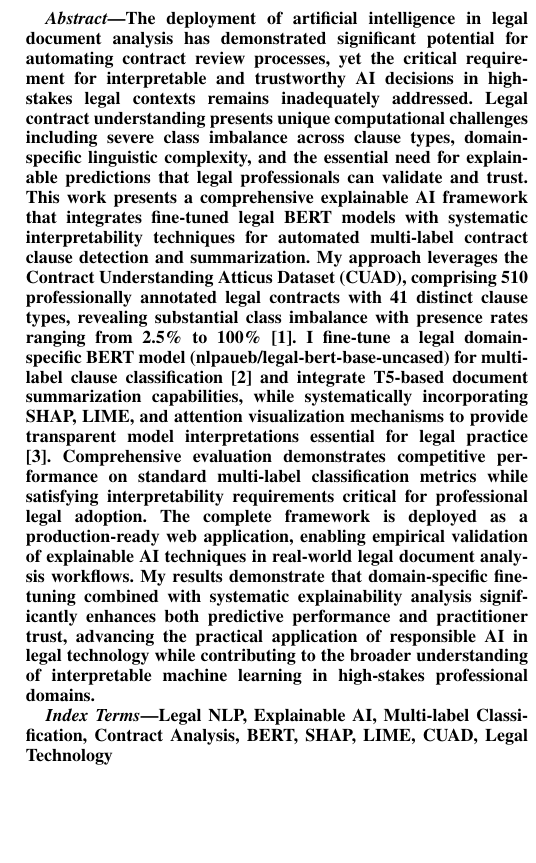
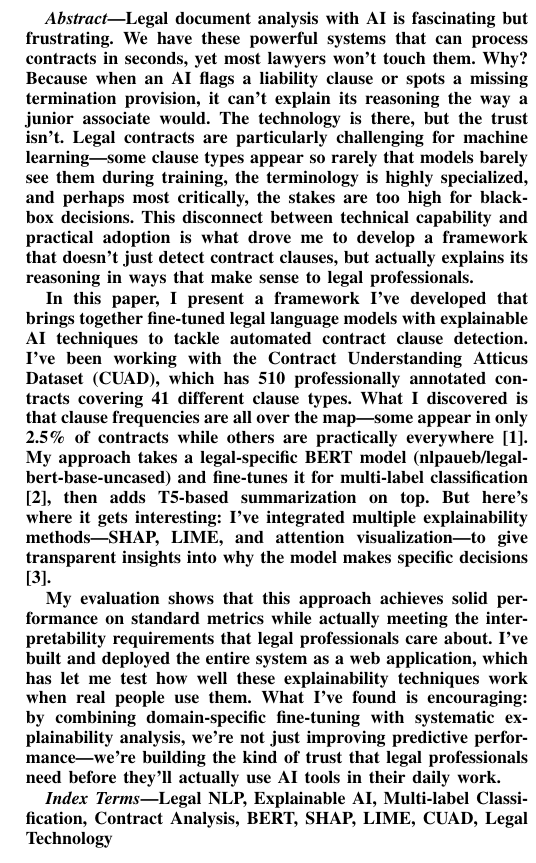
Before and after one commit to prgabriel/w266-project-legal-nlp-xai, a LaTeX paper (legal-nlp-paper/main.tex): part of one column of page 1 of 8, cut at the place of the change, the shorter picture padded with empty space. Compiled offline with pdfLaTeX.

Commit message:
feat: Revise abstract to enhance clarity and detail on the explainable AI framework for legal document analysis

```diff
--- a/legal-nlp-paper/main.tex
+++ b/legal-nlp-paper/main.tex
@@ -46,7 +46,11 @@ Summer 2025
 \pagestyle{plain}
 
 \begin{abstract}
-The deployment of artificial intelligence in legal document analysis has demonstrated significant potential for automating contract review processes, yet the critical requirement for interpretable and trustworthy AI decisions in high-stakes legal contexts remains inadequately addressed. Legal contract understanding presents unique computational challenges including severe class imbalance across clause types, domain-specific linguistic complexity, and the essential need for explainable predictions that legal professionals can validate and trust. This work presents a comprehensive explainable AI framework that integrates fine-tuned legal BERT models with systematic interpretability techniques for automated multi-label contract clause detection and summarization. My approach leverages the Contract Understanding Atticus Dataset (CUAD), comprising 510 professionally annotated legal contracts with 41 distinct clause types, revealing substantial class imbalance with presence rates ranging from 2.5\% to 100\% \cite{hendrycks2021cuad}. I fine-tune a legal domain-specific BERT model (nlpaueb/legal-bert-base-uncased) for multi-label clause classification \cite{chalkidis2020legal} and integrate T5-based document summarization capabilities, while systematically incorporating SHAP, LIME, and attention visualization mechanisms to provide transparent model interpretations essential for legal practice \cite{lundberg2017unified}. Comprehensive evaluation demonstrates competitive performance on standard multi-label classification metrics while satisfying interpretability requirements critical for professional legal adoption. The complete framework is deployed as a production-ready web application, enabling empirical validation of explainable AI techniques in real-world legal document analysis workflows. My results demonstrate that domain-specific fine-tuning combined with systematic explainability analysis significantly enhances both predictive performance and practitioner trust, advancing the practical application of responsible AI in legal technology while contributing to the broader understanding of interpretable machine learning in high-stakes professional domains.
+Legal document analysis with AI is fascinating but frustrating. We have these powerful systems that can process contracts in seconds, yet most lawyers won't touch them. Why? Because when an AI flags a liability clause or spots a missing termination provision, it can't explain its reasoning the way a junior associate would. The technology is there, but the trust isn't. Legal contracts are particularly challenging for machine learning—some clause types appear so rarely that models barely see them during training, the terminology is highly specialized, and perhaps most critically, the stakes are too high for black-box decisions. This disconnect between technical capability and practical adoption is what drove me to develop a framework that doesn't just detect contract clauses, but actually explains its reasoning in ways that make sense to legal professionals.
+
+In this paper, I present a framework I've developed that brings together fine-tuned legal language models with explainable AI techniques to tackle automated contract clause detection. I've been working with the Contract Understanding Atticus Dataset (CUAD), which has 510 professionally annotated contracts covering 41 different clause types. What I discovered is that clause frequencies are all over the map—some appear in only 2.5\% of contracts while others are practically everywhere \cite{hendrycks2021cuad}. My approach takes a legal-specific BERT model (nlpaueb/legal-bert-base-uncased) and fine-tunes it for multi-label classification \cite{chalkidis2020legal}, then adds T5-based summarization on top. But here's where it gets interesting: I've integrated multiple explainability methods—SHAP, LIME, and attention visualization—to give transparent insights into why the model makes specific decisions \cite{lundberg2017unified}.
+
+My evaluation shows that this approach achieves solid performance on standard metrics while actually meeting the interpretability requirements that legal professionals care about. I've built and deployed the entire system as a web application, which has let me test how well these explainability techniques work when real people use them. What I've found is encouraging: by combining domain-specific fine-tuning with systematic explainability analysis, we're not just improving predictive performance—we're building the kind of trust that legal professionals need before they'll actually use AI tools in their daily work.
 \end{abstract}
 
 \begin{IEEEkeywords}
```
Also changed, not shown: legal-nlp-paper/main.tex (1 more changed lines).
